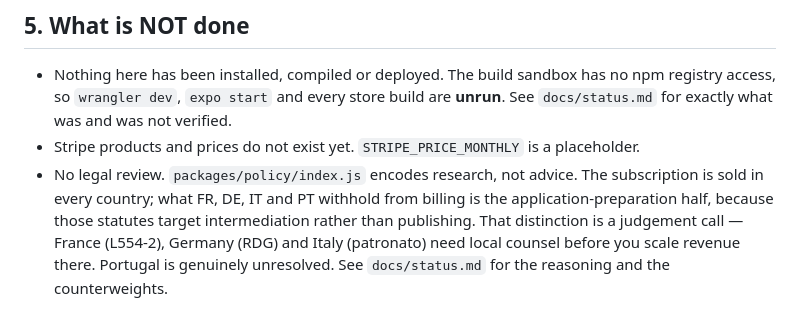
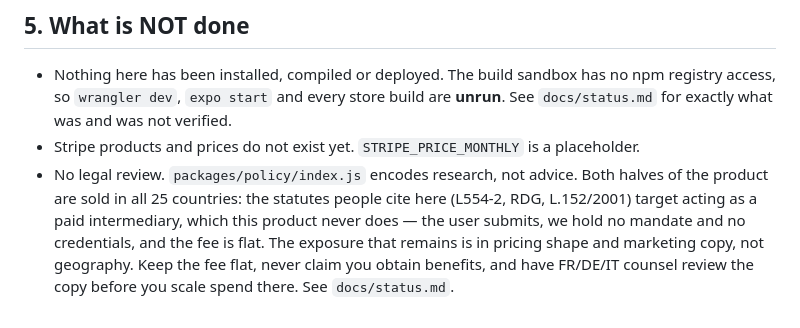
Before and after one commit to adityashashidhar55-cpu/unclaimed, a Markdown page: docs/deploy.md, the part around the change. Drawn GitHub-style.

```diff
--- a/docs/deploy.md
+++ b/docs/deploy.md
@@ -179,9 +179,10 @@ PT. The site already targets AA; keep it there.
   registry access, so `wrangler dev`, `expo start` and every store build are **unrun**.
   See `docs/status.md` for exactly what was and was not verified.
 - Stripe products and prices do not exist yet. `STRIPE_PRICE_MONTHLY` is a placeholder.
-- No legal review. `packages/policy/index.js` encodes research, not advice. The
-  subscription is sold in every country; what FR, DE, IT and PT withhold from billing is
-  the application-preparation half, because those statutes target intermediation rather
-  than publishing. That distinction is a judgement call — France (L554-2), Germany (RDG)
-  and Italy (patronato) need local counsel before you scale revenue there. Portugal is
-  genuinely unresolved. See `docs/status.md` for the reasoning and the counterweights.
+- No legal review. `packages/policy/index.js` encodes research, not advice. Both halves of
+  the product are sold in all 25 countries: the statutes people cite here (L554-2, RDG,
+  L.152/2001) target acting as a paid intermediary, which this product never does — the
+  user submits, we hold no mandate and no credentials, and the fee is flat. The exposure
+  that remains is in pricing shape and marketing copy, not geography. Keep the fee flat,
+  never claim you obtain benefits, and have FR/DE/IT counsel review the copy before you
+  scale spend there. See `docs/status.md`.
```
Also changed, not shown: docs/status.md (+49 -39 lines).
